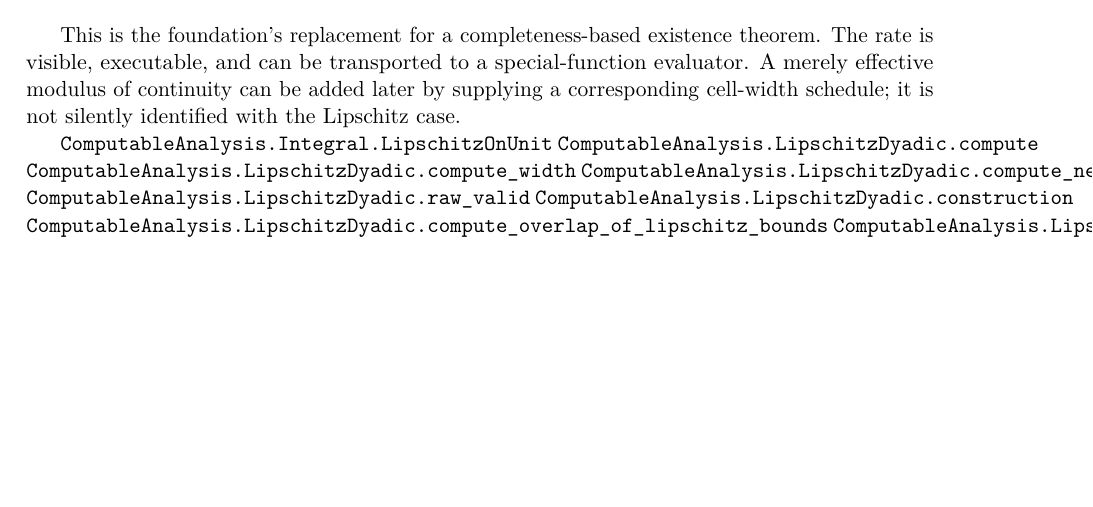
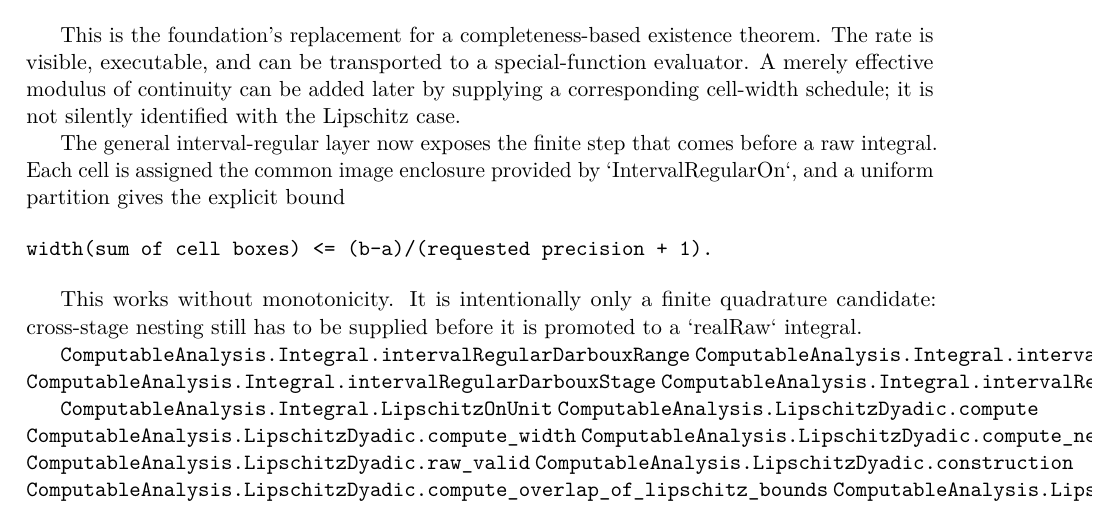
Before and after one commit to liuyao12/computable-analysis, a LaTeX thesis (blueprint/src/web.tex, which reads blueprint/src/03-integrals.tex): part of page 40 of 99 before the commit and part of page 40 of 100 after it, cut so that both start at the same text, the shorter picture padded with empty space. Compiled offline with pdfLaTeX.

Commit message:
Add interval-regular Darboux stage

```diff
--- a/blueprint/src/03-integrals.tex
+++ b/blueprint/src/03-integrals.tex
@@ -222,6 +222,25 @@ theorem. The rate is visible, executable, and can be transported to a
 special-function evaluator. A merely effective modulus of continuity can be
 added later by supplying a corresponding cell-width schedule; it is not
 silently identified with the Lipschitz case.
+
+The general interval-regular layer now exposes the finite step that comes
+before a raw integral.  Each cell is assigned the common image enclosure
+provided by `IntervalRegularOn`, and a uniform partition gives the explicit
+bound
+
+\begin{verbatim}
+width(sum of cell boxes) <= (b-a)/(requested precision + 1).
+\end{verbatim}
+
+This works without monotonicity.  It is intentionally only a finite
+quadrature candidate: cross-stage nesting still has to be supplied before it
+is promoted to a `realRaw` integral.
+
+\lean{ComputableAnalysis.Integral.intervalRegularDarbouxRange}
+\lean{ComputableAnalysis.Integral.intervalRegularDarbouxRange_width_le}
+\lean{ComputableAnalysis.Integral.intervalRegularDarbouxStage}
+\lean{ComputableAnalysis.Integral.intervalRegularDarbouxStage_width_le_of_uniform_input_budget}
+\leanok
 
 \lean{ComputableAnalysis.Integral.LipschitzOnUnit}
 \lean{ComputableAnalysis.LipschitzDyadic.compute}
```
Also changed, not shown: FORMALIZATION_GUIDE.md (+10 -0 lines), 1 other file.
